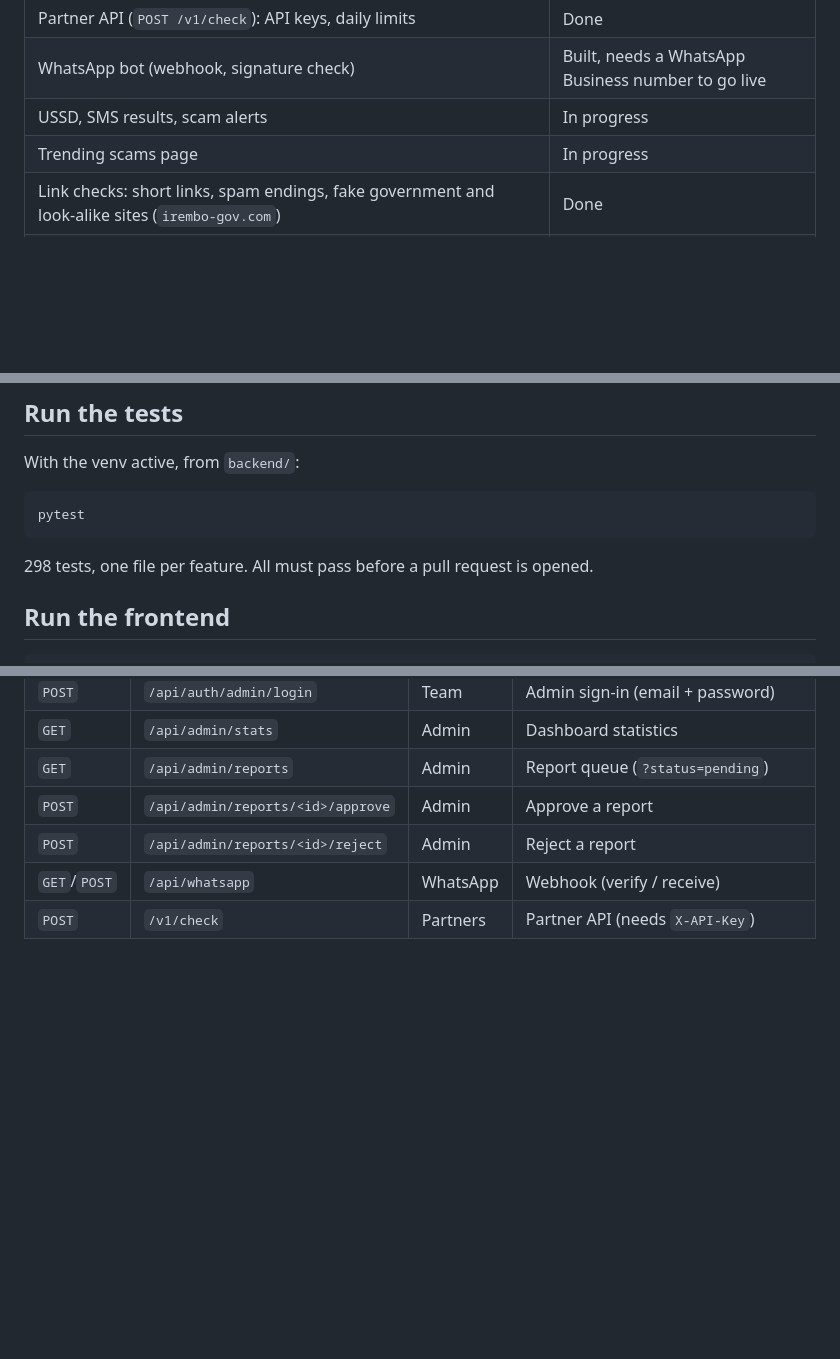
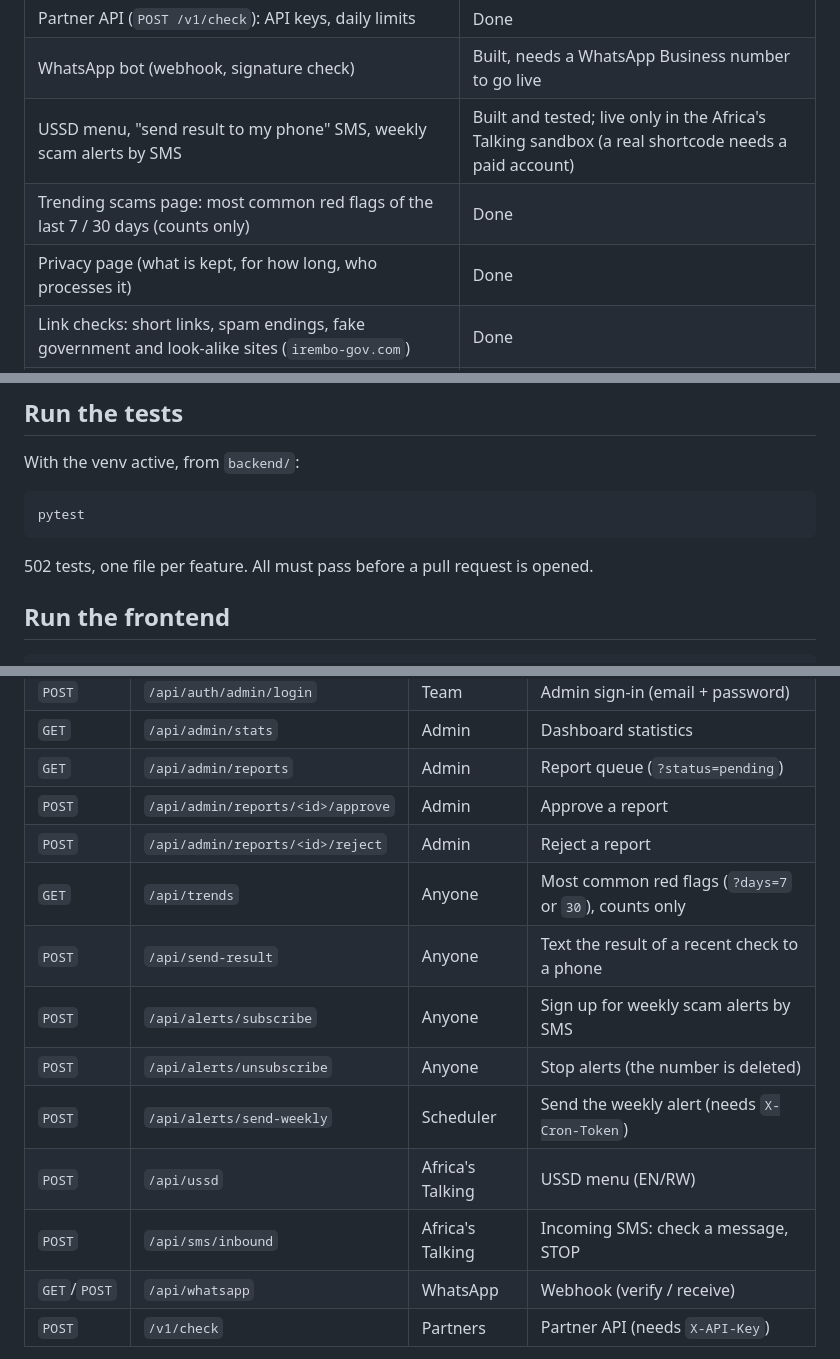
Before and after one commit to kiradukund/project_genzura, a Markdown page: README.md, 3 parts joined by grey strips. GitHub-like rendering; blank space fills up the shorter version.

```diff
--- a/README.md
+++ b/README.md
@@ -24,8 +28,9 @@ The free API sleeps when idle, so the first request can take about a minute.
 | "Already paid?" guide, Official Verification Directory, redesign, full Kinyarwanda | Done |
 | Partner API (`POST /v1/check`): API keys, daily limits | Done |
 | WhatsApp bot (webhook, signature check) | Built, needs a WhatsApp Business number to go live |
-| USSD, SMS results, scam alerts | In progress |
-| Trending scams page | In progress |
+| USSD menu, "send result to my phone" SMS, weekly scam alerts by SMS | Built and tested; live only in the Africa's Talking sandbox (a real shortcode needs a paid account) |
+| Trending scams page: most common red flags of the last 7 / 30 days (counts only) | Done |
+| Privacy page (what is kept, for how long, who processes it) | Done |
 | Link checks: short links, spam endings, fake government and look-alike sites (`irembo-gov.com`) | Done |
 | Domain trust: follows short links, flags websites registered in the last 90 days | Done (web and WhatsApp checks) |
 | PDF offer letters read in the browser (text and scanned), file never uploaded | Done |
@@ -117,7 +152,7 @@ With the venv active, from `backend/`:
 
     pytest
 
-298 tests, one file per feature. All must pass before a pull request is opened.
+502 tests, one file per feature. All must pass before a pull request is opened.
 
 ## Run the frontend
 
@@ -170,6 +205,13 @@ Response `400`: `{ "error": "text is required" }` (also for an invalid `context`
 | `GET` | `/api/admin/reports` | Admin | Report queue (`?status=pending`) |
 | `POST` | `/api/admin/reports/<id>/approve` | Admin | Approve a report |
 | `POST` | `/api/admin/reports/<id>/reject` | Admin | Reject a report |
+| `GET` | `/api/trends` | Anyone | Most common red flags (`?days=7` or `30`), counts only |
+| `POST` | `/api/send-result` | Anyone | Text the result of a recent check to a phone |
+| `POST` | `/api/alerts/subscribe` | Anyone | Sign up for weekly scam alerts by SMS |
+| `POST` | `/api/alerts/unsubscribe` | Anyone | Stop alerts (the number is deleted) |
+| `POST` | `/api/alerts/send-weekly` | Scheduler | Send the weekly alert (needs `X-Cron-Token`) |
+| `POST` | `/api/ussd` | Africa's Talking | USSD menu (EN/RW) |
+| `POST` | `/api/sms/inbound` | Africa's Talking | Incoming SMS: check a message, STOP |
 | `GET`/`POST` | `/api/whatsapp` | WhatsApp | Webhook (verify / receive) |
 | `POST` | `/v1/check` | Partners | Partner API (needs `X-API-Key`) |
 
```
Also changed, not shown: other parts of README.md (+45 -1 lines), docs/screenshots/check-result.png (added), docs/screenshots/home.jpg (added), docs/screenshots/mobile.jpg (added).
